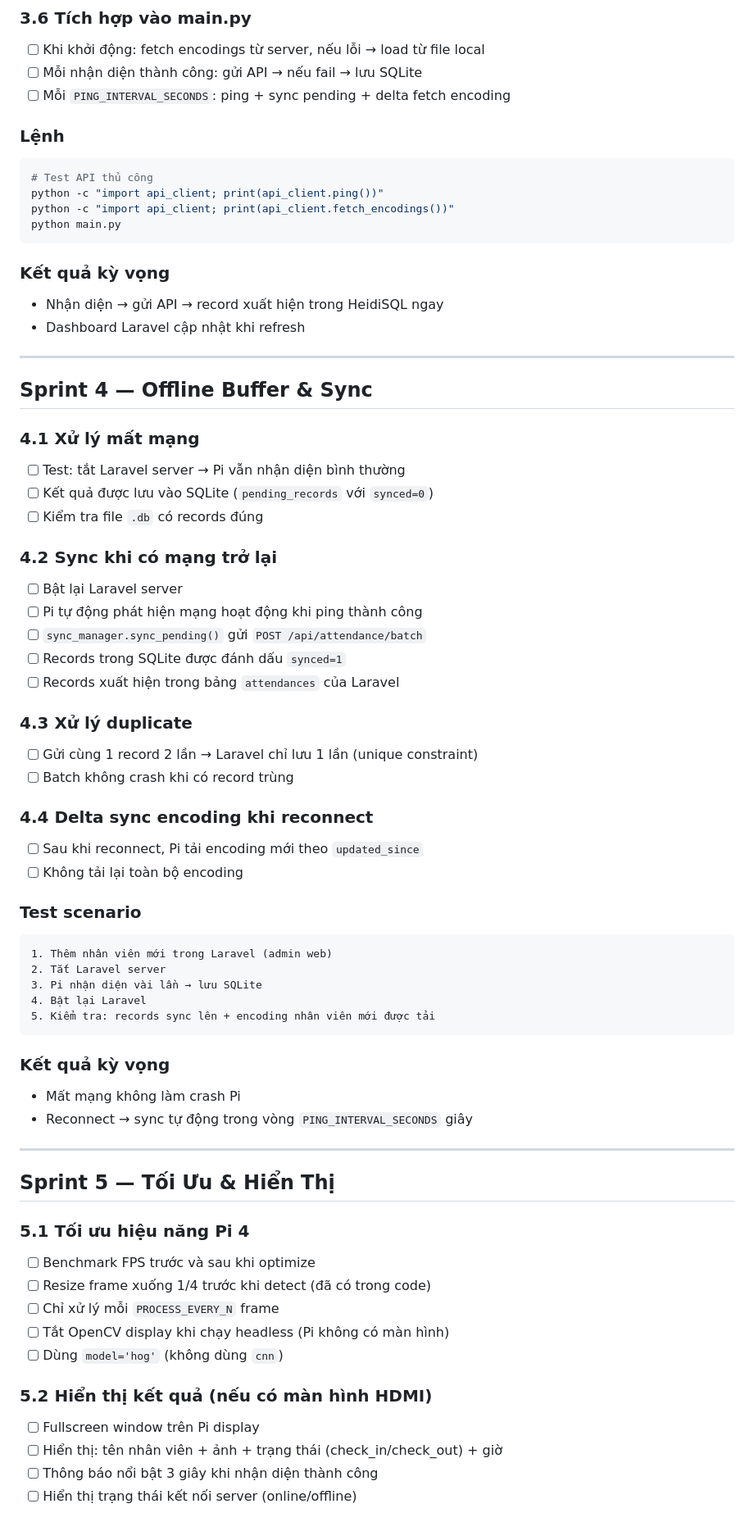
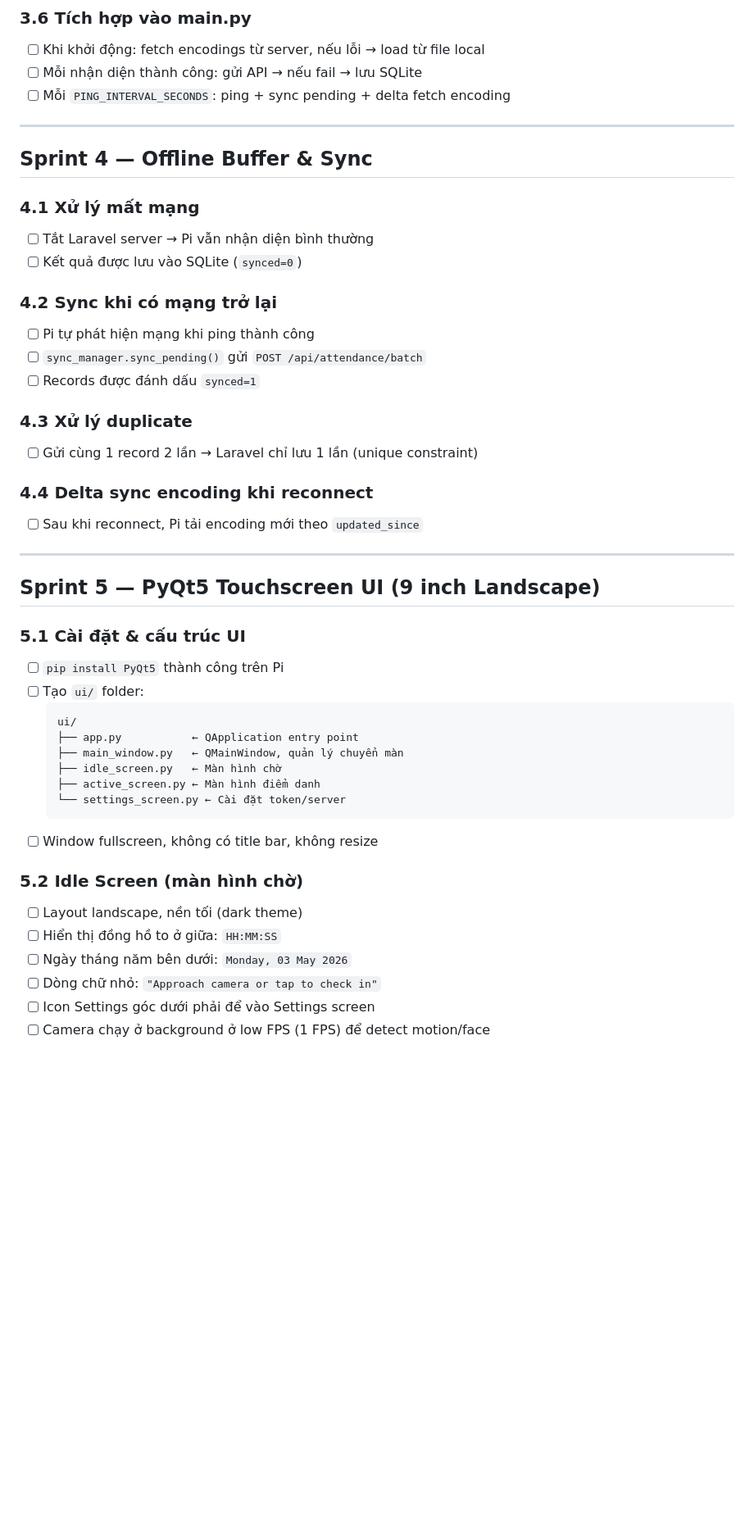
Before and after one commit to spaceCadetVUX/finalProject, a Markdown page: pi4/SPRINTS.md, the part around one of its changes. Shown at 82% size. Drawn GitHub-style; blank space fills up the shorter version.

````diff
--- a/pi4/SPRINTS.md
+++ b/pi4/SPRINTS.md
@@ -124,69 +103,47 @@ python main.py
 - [ ] Mỗi nhận diện thành công: gửi API → nếu fail → lưu SQLite
 - [ ] Mỗi `PING_INTERVAL_SECONDS`: ping + sync pending + delta fetch encoding
 
-### Lệnh
-```bash
-# Test API thủ công
-python -c "import api_client; print(api_client.ping())"
-python -c "import api_client; print(api_client.fetch_encodings())"
-python main.py
-```
-
-### Kết quả kỳ vọng
-- Nhận diện → gửi API → record xuất hiện trong HeidiSQL ngay
-- Dashboard Laravel cập nhật khi refresh
-
 ---
 
 ## Sprint 4 — Offline Buffer & Sync
 
 ### 4.1 Xử lý mất mạng
-- [ ] Test: tắt Laravel server → Pi vẫn nhận diện bình thường
-- [ ] Kết quả được lưu vào SQLite (`pending_records` với `synced=0`)
-- [ ] Kiểm tra file `.db` có records đúng
+- [ ] Tắt Laravel server → Pi vẫn nhận diện bình thường
+- [ ] Kết quả được lưu vào SQLite (`synced=0`)
 
 ### 4.2 Sync khi có mạng trở lại
-- [ ] Bật lại Laravel server
-- [ ] Pi tự động phát hiện mạng hoạt động khi ping thành công
+- [ ] Pi tự phát hiện mạng khi ping thành công
 - [ ] `sync_manager.sync_pending()` gửi `POST /api/attendance/batch`
-- [ ] Records trong SQLite được đánh dấu `synced=1`
-- [ ] Records xuất hiện trong bảng `attendances` của Laravel
+- [ ] Records được đánh dấu `synced=1`
 
 ### 4.3 Xử lý duplicate
 - [ ] Gửi cùng 1 record 2 lần → Laravel chỉ lưu 1 lần (unique constraint)
-- [ ] Batch không crash khi có record trùng
 
 ### 4.4 Delta sync encoding khi reconnect
 - [ ] Sau khi reconnect, Pi tải encoding mới theo `updated_since`
-- [ ] Không tải lại toàn bộ encoding
-
-### Test scenario
-```
-1. Thêm nhân viên mới trong Laravel (admin web)
-2. Tắt Laravel server
-3. Pi nhận diện vài lần → lưu SQLite
-4. Bật lại Laravel
-5. Kiểm tra: records sync lên + encoding nhân viên mới được tải
-```
-
-### Kết quả kỳ vọng
-- Mất mạng không làm crash Pi
-- Reconnect → sync tự động trong vòng `PING_INTERVAL_SECONDS` giây
 
 ---
 
-## Sprint 5 — Tối Ưu & Hiển Thị
+## Sprint 5 — PyQt5 Touchscreen UI (9 inch Landscape)
 
-### 5.1 Tối ưu hiệu năng Pi 4
-- [ ] Benchmark FPS trước và sau khi optimize
-- [ ] Resize frame xuống 1/4 trước khi detect (đã có trong code)
-- [ ] Chỉ xử lý mỗi `PROCESS_EVERY_N` frame
-- [ ] Tắt OpenCV display khi chạy headless (Pi không có màn hình)
-- [ ] Dùng `model='hog'` (không dùng `cnn`)
+### 5.1 Cài đặt & cấu trúc UI
+- [ ] `pip install PyQt5` thành công trên Pi
+- [ ] Tạo `ui/` folder:
+  ```
+  ui/
+  ├── app.py           ← QApplication entry point
+  ├── main_window.py   ← QMainWindow, quản lý chuyển màn
+  ├── idle_screen.py   ← Màn hình chờ
+  ├── active_screen.py ← Màn hình điểm danh
+  └── settings_screen.py ← Cài đặt token/server
+  ```
+- [ ] Window fullscreen, không có title bar, không resize
 
-### 5.2 Hiển thị kết quả (nếu có màn hình HDMI)
-- [ ] Fullscreen window trên Pi display
-- [ ] Hiển thị: tên nhân viên + ảnh + trạng thái (check_in/check_out) + giờ
-- [ ] Thông báo nổi bật 3 giây khi nhận diện thành công
-- [ ] Hiển thị trạng thái kết nối server (online/offline)
+### 5.2 Idle Screen (màn hình chờ)
+- [ ] Layout landscape, nền tối (dark theme)
+- [ ] Hiển thị đồng hồ to ở giữa: `HH:MM:SS`
+- [ ] Ngày tháng năm bên dưới: `Monday, 03 May 2026`
+- [ ] Dòng chữ nhỏ: `"Approach camera or tap to check in"`
+- [ ] Icon Settings góc dưới phải để vào Settings screen
+- [ ] Camera chạy ở background ở low FPS (1 FPS) để detect motion/face
 
````
Also changed, not shown: other parts of pi4/SPRINTS.md (+167 -91 lines).
